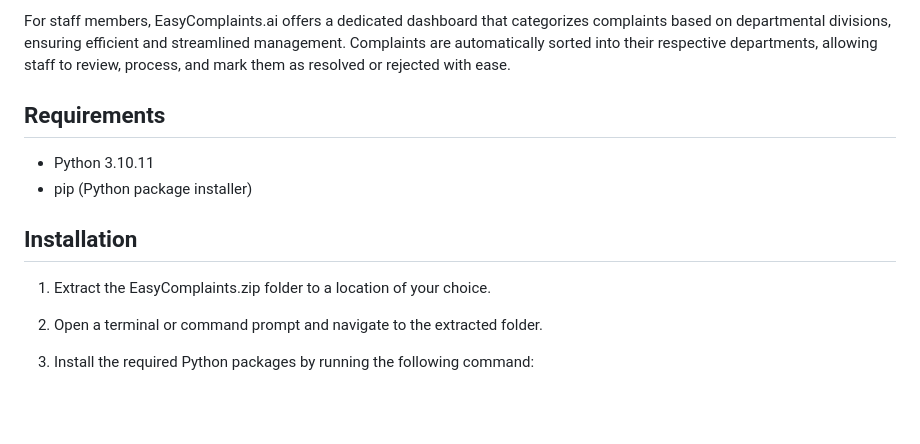
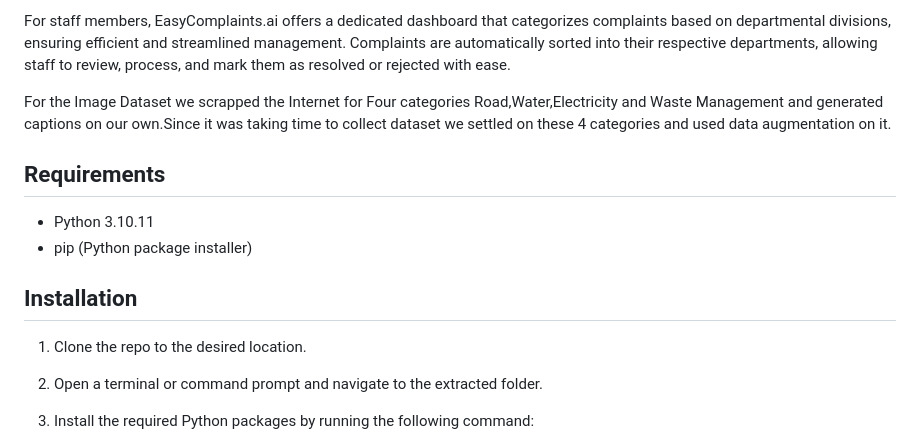
Before and after one commit to adi-253/Multimodal-Complaint-System, a Markdown page: README.md, the part around the change. Rendered like a GitHub page; blank space fills up the shorter version.

```diff
--- a/README.md
+++ b/README.md
@@ -9,6 +9,9 @@ With EasyComplaints.ai, users can effortlessly register complaints in various fo
 
 For staff members, EasyComplaints.ai offers a dedicated dashboard that categorizes complaints based on departmental divisions, ensuring efficient and streamlined management. Complaints are automatically sorted into their respective departments, allowing staff to review, process, and mark them as resolved or rejected with ease.
 
+
+For the Image Dataset we scrapped the Internet for Four categories Road,Water,Electricity and  Waste Management  and generated captions on our own.Since it was taking time to collect dataset we settled on these 4 categories and used data augmentation on it.
+
 Requirements
 ------------
 - Python 3.10.11
@@ -16,7 +19,7 @@ Requirements
 
 Installation
 ------------
-1. Extract the EasyComplaints.zip folder to a location of your choice.
+1. Clone the repo to the desired location.
 2. Open a terminal or command prompt and navigate to the extracted folder.
 3. Install the required Python packages by running the following command:
 
```
